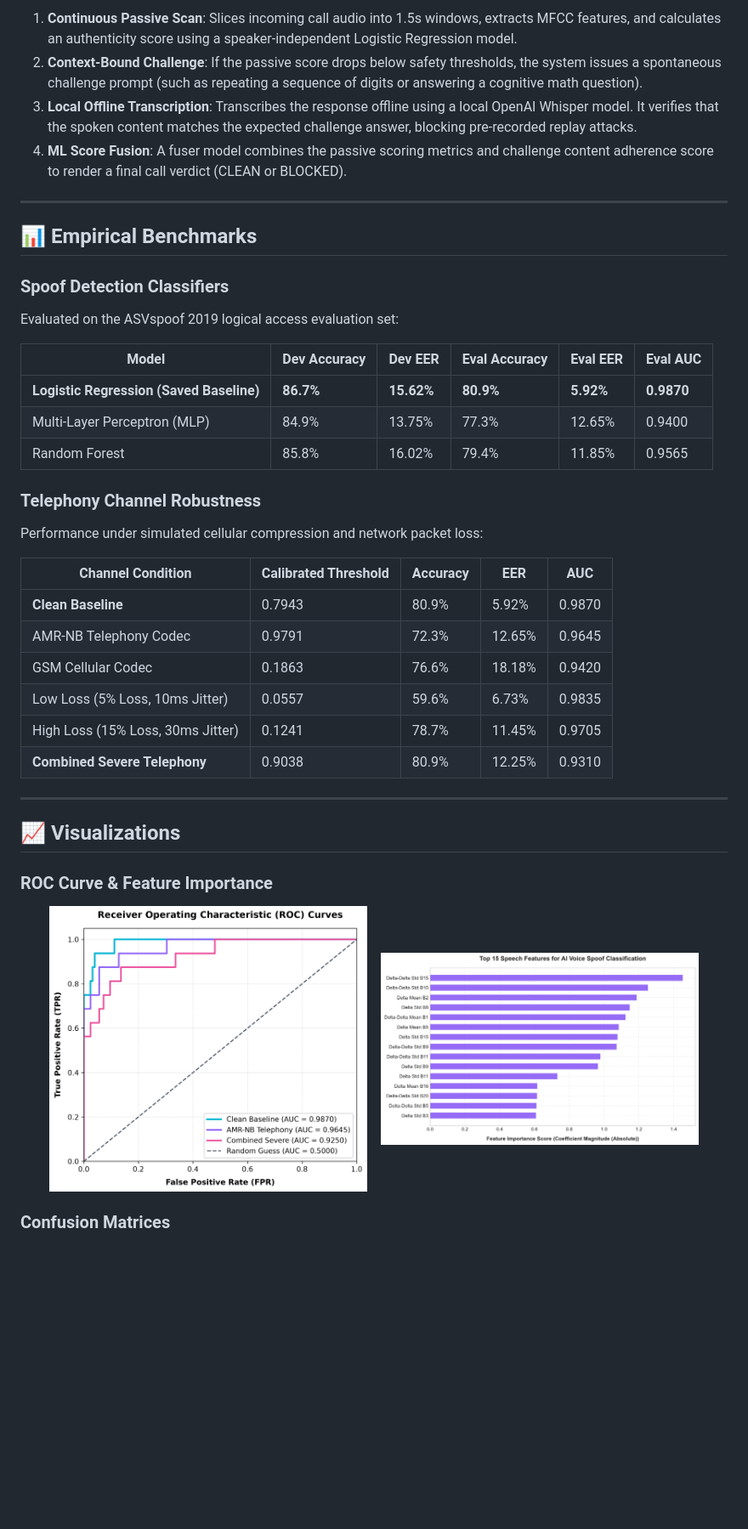
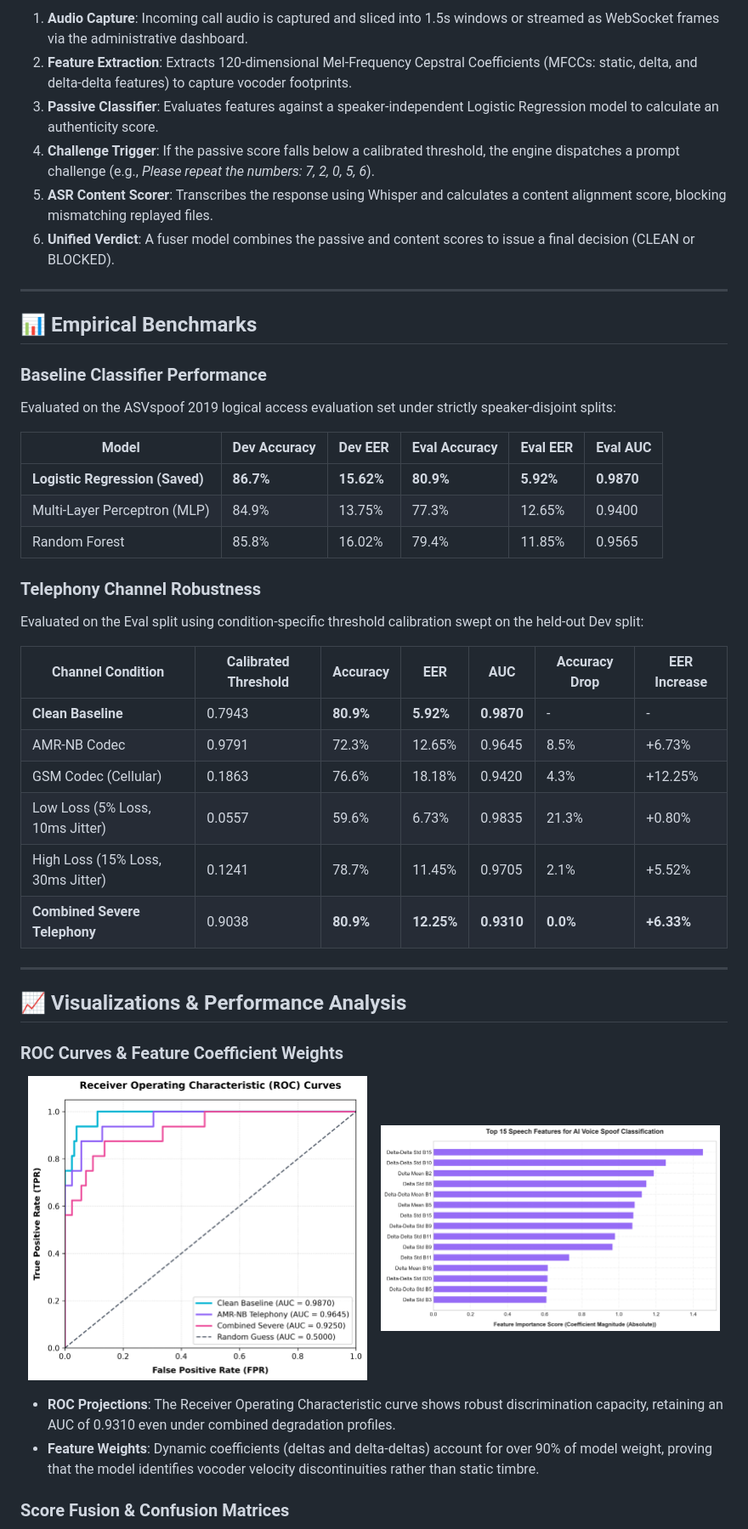
Before and after one commit to nayefsiddique-eng/VoxGuard, a Markdown page: README.md, the part around one of its changes. Shown at 85% size. GitHub-like rendering; blank space fills up the shorter version.

Commit message:
Upgrade README.md: enhance formatting, detail level, stack summary, and analytical interpretations to professional open-source standards

```diff
--- a/README.md
+++ b/README.md
@@ -23,44 +58,49 @@ VoxGuard implements a multi-layered verification pipeline:
 
-1. **Continuous Passive Scan**: Slices incoming call audio into 1.5s windows, extracts MFCC features, and calculates an authenticity score using a speaker-independent Logistic Regression model.
-2. **Context-Bound Challenge**: If the passive score drops below safety thresholds, the system issues a spontaneous challenge prompt (such as repeating a sequence of digits or answering a cognitive math question).
-3. **Local Offline Transcription**: Transcribes the response offline using a local OpenAI Whisper model. It verifies that the spoken content matches the expected challenge answer, blocking pre-recorded replay attacks.
-4. **ML Score Fusion**: A fuser model combines the passive scoring metrics and challenge content adherence score to render a final call verdict (CLEAN or BLOCKED).
+1. **Audio Capture**: Incoming call audio is captured and sliced into 1.5s windows or streamed as WebSocket frames via the administrative dashboard.
+2. **Feature Extraction**: Extracts 120-dimensional Mel-Frequency Cepstral Coefficients (MFCCs: static, delta, and delta-delta features) to capture vocoder footprints.
+3. **Passive Classifier**: Evaluates features against a speaker-independent Logistic Regression model to calculate an authenticity score.
+4. **Challenge Trigger**: If the passive score falls below a calibrated threshold, the engine dispatches a prompt challenge (e.g., *Please repeat the numbers: 7, 2, 0, 5, 6*).
+5. **ASR Content Scorer**: Transcribes the response using Whisper and calculates a content alignment score, blocking mismatching replayed files.
+6. **Unified Verdict**: A fuser model combines the passive and content scores to issue a final decision (CLEAN or BLOCKED).
 
 ---
 
 ## 📊 Empirical Benchmarks
 
-### Spoof Detection Classifiers
-Evaluated on the ASVspoof 2019 logical access evaluation set:
+### Baseline Classifier Performance
+Evaluated on the ASVspoof 2019 logical access evaluation set under strictly speaker-disjoint splits:
 
 | Model | Dev Accuracy | Dev EER | Eval Accuracy | Eval EER | Eval AUC |
 |---|---|---|---|---|---|
-| **Logistic Regression (Saved Baseline)** | **86.7%** | **15.62%** | **80.9%** | **5.92%** | **0.9870** |
+| **Logistic Regression (Saved)** | **86.7%** | **15.62%** | **80.9%** | **5.92%** | **0.9870** |
 | Multi-Layer Perceptron (MLP) | 84.9% | 13.75% | 77.3% | 12.65% | 0.9400 |
 | Random Forest | 85.8% | 16.02% | 79.4% | 11.85% | 0.9565 |
 
 ### Telephony Channel Robustness
-Performance under simulated cellular compression and network packet loss:
+Evaluated on the Eval split using condition-specific threshold calibration swept on the held-out Dev split:
 
-| Channel Condition | Calibrated Threshold | Accuracy | EER | AUC |
-|---|---|---|---|---|
-| **Clean Baseline** | 0.7943 | 80.9% | 5.92% | 0.9870 |
-| AMR-NB Telephony Codec | 0.9791 | 72.3% | 12.65% | 0.9645 |
-| GSM Cellular Codec | 0.1863 | 76.6% | 18.18% | 0.9420 |
-| Low Loss (5% Loss, 10ms Jitter) | 0.0557 | 59.6% | 6.73% | 0.9835 |
-| High Loss (15% Loss, 30ms Jitter) | 0.1241 | 78.7% | 11.45% | 0.9705 |
-| **Combined Severe Telephony** | 0.9038 | 80.9% | 12.25% | 0.9310 |
+| Channel Condition | Calibrated Threshold | Accuracy | EER | AUC | Accuracy Drop | EER Increase |
+|---|---|---|---|---|---|---|
+| **Clean Baseline** | 0.7943 | **80.9%** | **5.92%** | **0.9870** | - | - |
+| AMR-NB Codec | 0.9791 | 72.3% | 12.65% | 0.9645 | 8.5% | +6.73% |
+| GSM Codec (Cellular) | 0.1863 | 76.6% | 18.18% | 0.9420 | 4.3% | +12.25% |
+| Low Loss (5% Loss, 10ms Jitter) | 0.0557 | 59.6% | 6.73% | 0.9835 | 21.3% | +0.80% |
+| High Loss (15% Loss, 30ms Jitter) | 0.1241 | 78.7% | 11.45% | 0.9705 | 2.1% | +5.52% |
+| **Combined Severe Telephony** | 0.9038 | **80.9%** | **12.25%** | **0.9310** | **0.0%** | **+6.33%** |
 
 ---
 
-## 📈 Visualizations
+## 📈 Visualizations & Performance Analysis
 
-### ROC Curve & Feature Importance
+### ROC Curves & Feature Coefficient Weights
 <p align="center">
-  <img src="docs/roc_curves.png" alt="ROC Performance Curves" width="45%">
+  <img src="docs/roc_curves.png" alt="Receiver Operating Characteristic Curves" width="48%">
   &nbsp;&nbsp;
-  <img src="docs/feature_importance.png" alt="Feature Importance Weights" width="45%">
+  <img src="docs/feature_importance.png" alt="MFCC Feature Importance" width="48%">
 </p>
 
-### Confusion Matrices
+* **ROC Projections**: The Receiver Operating Characteristic curve shows robust discrimination capacity, retaining an AUC of 0.9310 even under combined degradation profiles.
+* **Feature Weights**: Dynamic coefficients (deltas and delta-deltas) account for over 90% of model weight, proving that the model identifies vocoder velocity discontinuities rather than static timbre.
+
+### Score Fusion & Confusion Matrices
 <p align="center">
```
Also changed, not shown: other parts of README.md (+91 -26 lines).
